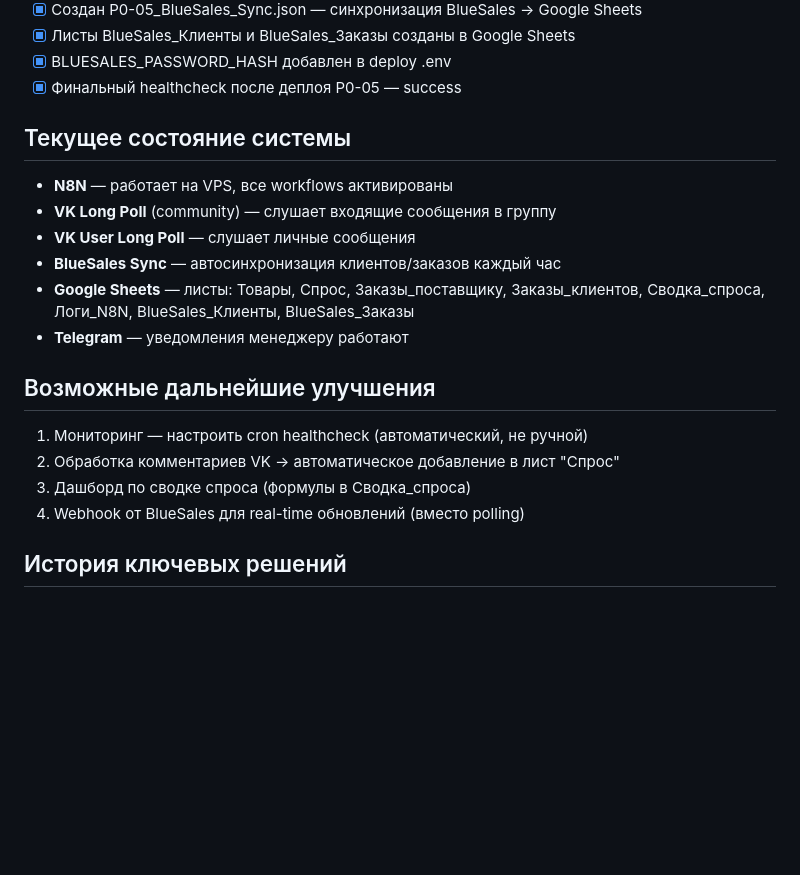
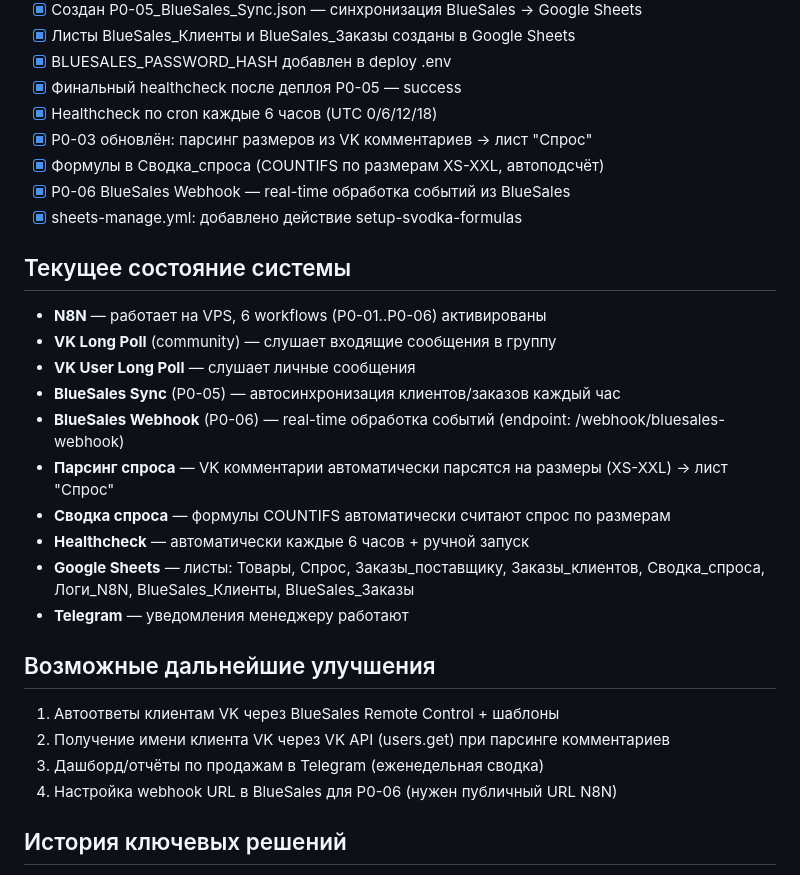
Before and after one commit to pavelluka0605-stack/agentic-rag, a Markdown page: CLAUDE.md, the part around the change. Drawn GitHub-style; blank space fills up the shorter version.

Commit message:
Update CLAUDE.md: mark P1 improvements complete, update system status
All P1 tasks done: cron healthcheck, VK comment demand parsing,
Сводка_спроса formulas, BlueSales webhook (P0-06).

https://claude.ai/code/session_01Lbwx1WmUqkpjkztsyvoHFD

```diff
--- a/CLAUDE.md
+++ b/CLAUDE.md
@@ -114,22 +114,31 @@ agentic-rag/
 - [x] Листы BlueSales_Клиенты и BlueSales_Заказы созданы в Google Sheets
 - [x] BLUESALES_PASSWORD_HASH добавлен в deploy .env
 - [x] Финальный healthcheck после деплоя P0-05 — success
+- [x] Healthcheck по cron каждые 6 часов (UTC 0/6/12/18)
+- [x] P0-03 обновлён: парсинг размеров из VK комментариев → лист "Спрос"
+- [x] Формулы в Сводка_спроса (COUNTIFS по размерам XS-XXL, автоподсчёт)
+- [x] P0-06 BlueSales Webhook — real-time обработка событий из BlueSales
+- [x] sheets-manage.yml: добавлено действие setup-svodka-formulas
 
 ## Текущее состояние системы
 
-- **N8N** — работает на VPS, все workflows активированы
+- **N8N** — работает на VPS, 6 workflows (P0-01..P0-06) активированы
 - **VK Long Poll** (community) — слушает входящие сообщения в группу
 - **VK User Long Poll** — слушает личные сообщения
-- **BlueSales Sync** — автосинхронизация клиентов/заказов каждый час
+- **BlueSales Sync** (P0-05) — автосинхронизация клиентов/заказов каждый час
+- **BlueSales Webhook** (P0-06) — real-time обработка событий (endpoint: /webhook/bluesales-webhook)
+- **Парсинг спроса** — VK комментарии автоматически парсятся на размеры (XS-XXL) → лист "Спрос"
+- **Сводка спроса** — формулы COUNTIFS автоматически считают спрос по размерам
+- **Healthcheck** — автоматически каждые 6 часов + ручной запуск
 - **Google Sheets** — листы: Товары, Спрос, Заказы_поставщику, Заказы_клиентов, Сводка_спроса, Логи_N8N, BlueSales_Клиенты, BlueSales_Заказы
 - **Telegram** — уведомления менеджеру работают
 
 ## Возможные дальнейшие улучшения
 
-1. Мониторинг — настроить cron healthcheck (автоматический, не ручной)
-2. Обработка комментариев VK → автоматическое добавление в лист "Спрос"
-3. Дашборд по сводке спроса (формулы в Сводка_спроса)
-4. Webhook от BlueSales для real-time обновлений (вместо polling)
+1. Автоответы клиентам VK через BlueSales Remote Control + шаблоны
+2. Получение имени клиента VK через VK API (users.get) при парсинге комментариев
+3. Дашборд/отчёты по продажам в Telegram (еженедельная сводка)
+4. Настройка webhook URL в BlueSales для P0-06 (нужен публичный URL N8N)
 
 ## История ключевых решений
 
```
